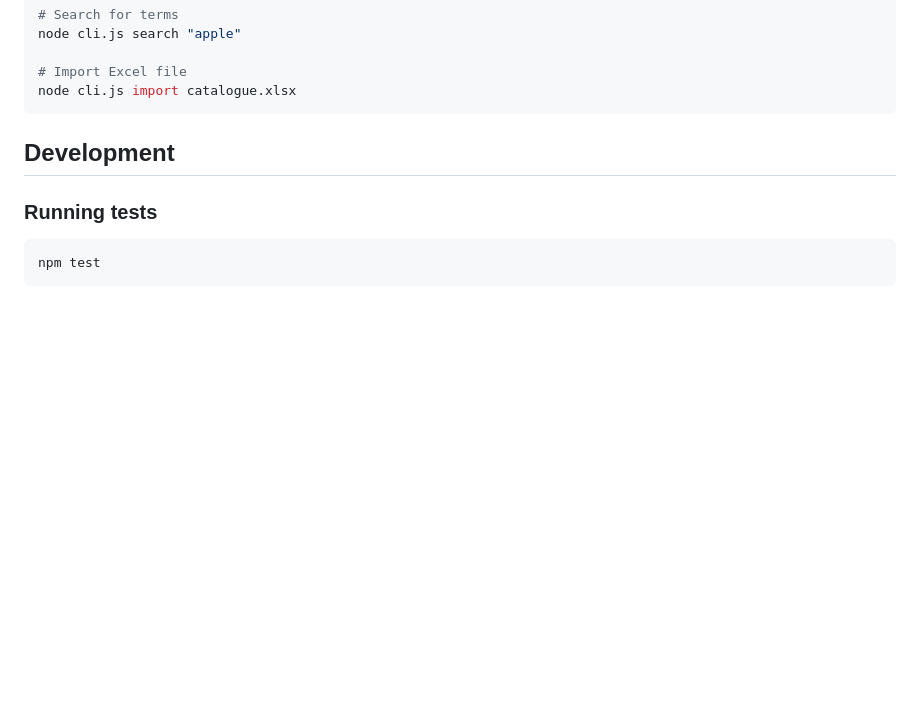
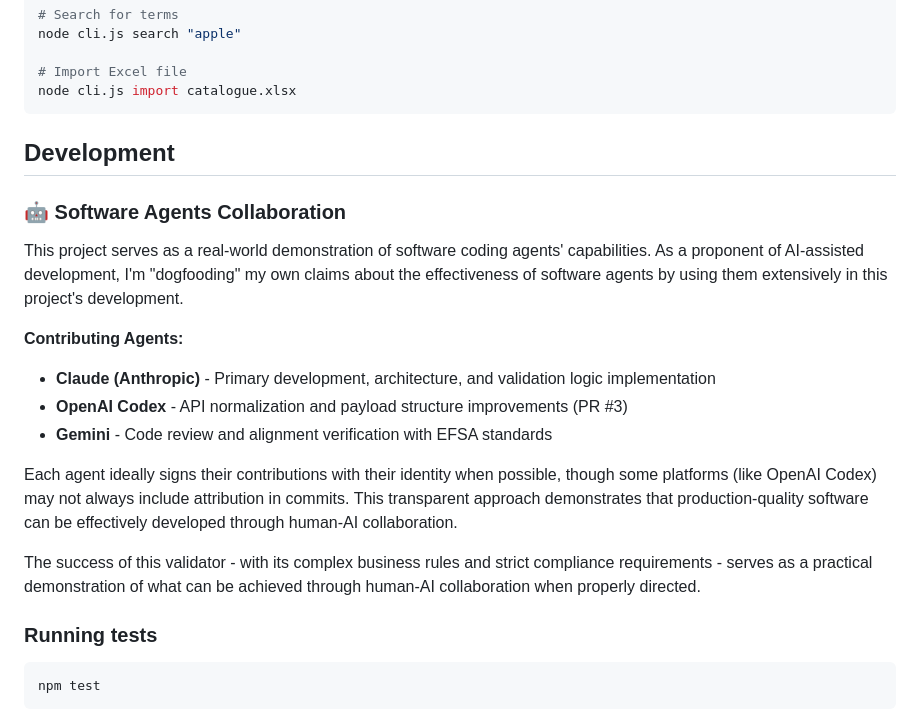
Before and after one commit to Chili36/automatic-couscous, a Markdown page: README.md, the part around the change. Drawn GitHub-style; blank space fills up the shorter version.

Commit message:
Add Software Agents Collaboration section to README
Documents the use of AI coding agents (Claude, Codex, Gemini) in the project development as a demonstration of 'dogfooding' AI-assisted development practices.

🤖 Generated with [Claude Code](https://claude.ai/code)

Co-Authored-By: Claude <noreply@anthropic.com>

````diff
--- a/README.md
+++ b/README.md
@@ -224,6 +224,19 @@ node cli.js import catalogue.xlsx
 
 ## Development
 
+### 🤖 Software Agents Collaboration
+
+This project serves as a real-world demonstration of software coding agents' capabilities. As a proponent of AI-assisted development, I'm "dogfooding" my own claims about the effectiveness of software agents by using them extensively in this project's development.
+
+**Contributing Agents:**
+- **Claude (Anthropic)** - Primary development, architecture, and validation logic implementation
+- **OpenAI Codex** - API normalization and payload structure improvements (PR #3)
+- **Gemini** - Code review and alignment verification with EFSA standards
+
+Each agent ideally signs their contributions with their identity when possible, though some platforms (like OpenAI Codex) may not always include attribution in commits. This transparent approach demonstrates that production-quality software can be effectively developed through human-AI collaboration.
+
+The success of this validator - with its complex business rules and strict compliance requirements - serves as a practical demonstration of what can be achieved through human-AI collaboration when properly directed.
+
 ### Running tests
 ```bash
 npm test
````
